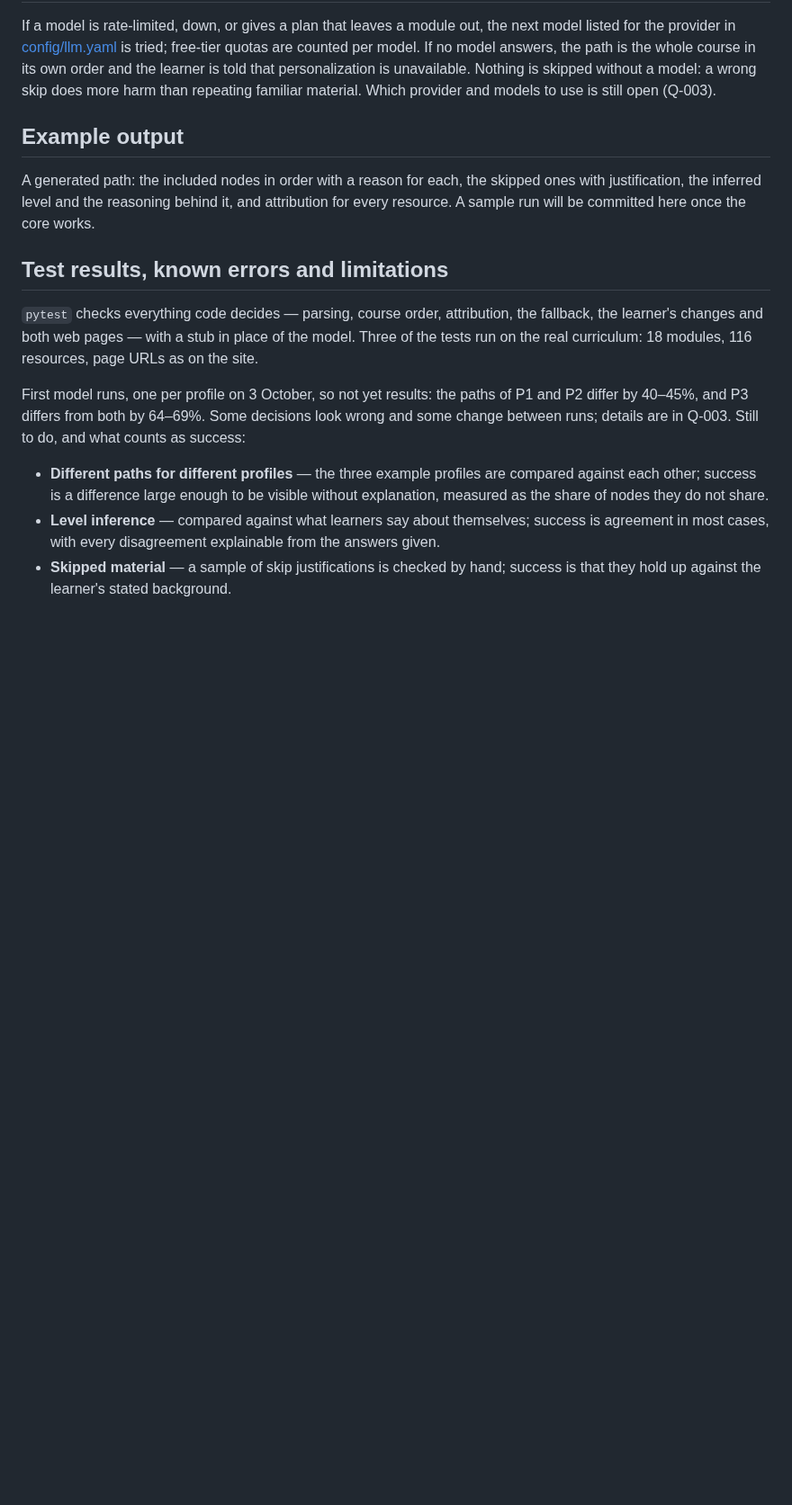
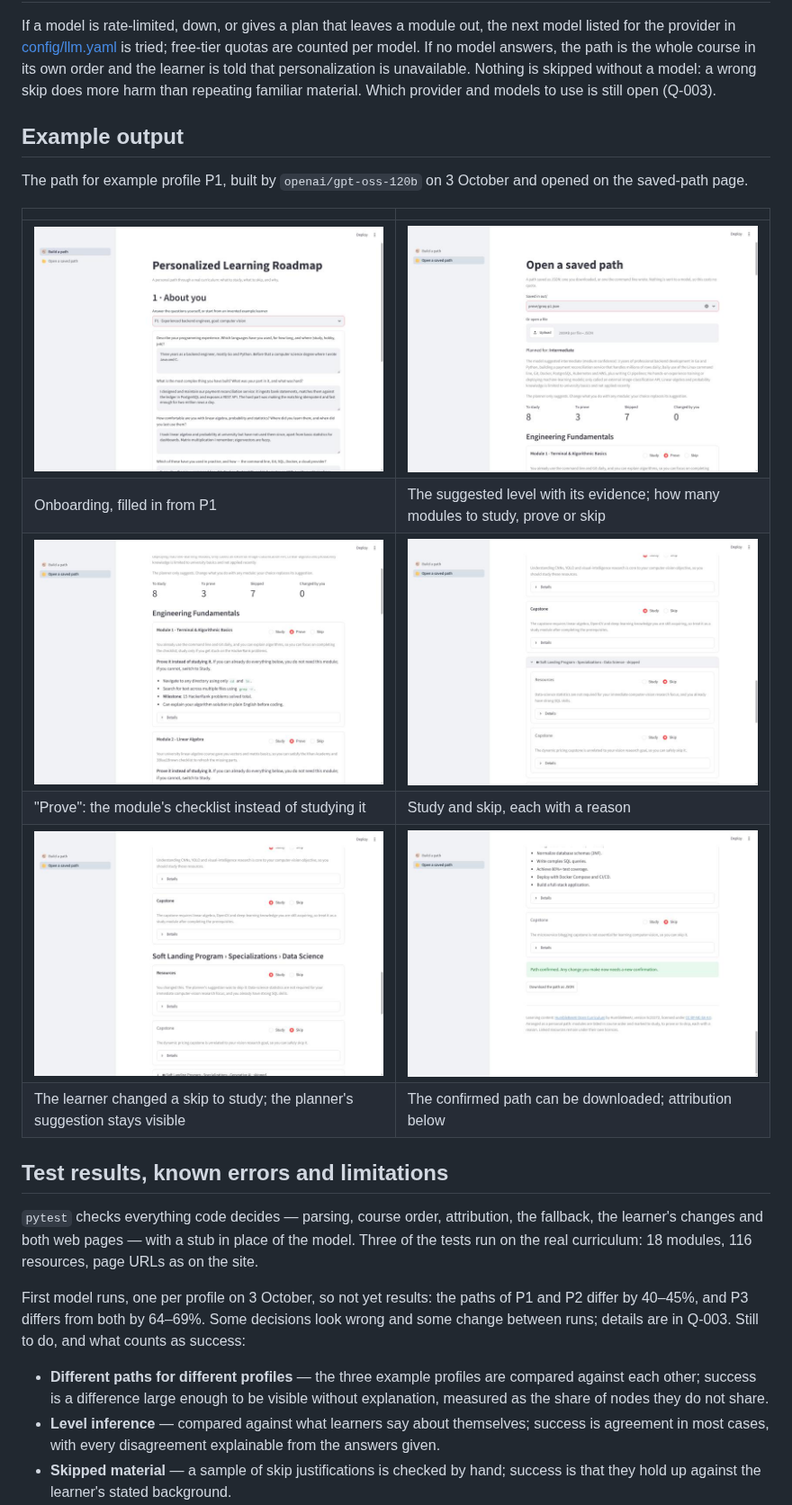
Before and after one commit to mishalilia/personalized-roadmap, a Markdown page: README.md, the part around the change. Shown at 90% size. GitHub-like rendering; pictures changed too: docs/images/1-onboarding.jpg (added), docs/images/2-level-and-summary.jpg (added), docs/images/3-prove.jpg (added); blank space fills up the shorter version.

```diff
--- a/README.md
+++ b/README.md
@@ -184,9 +184,16 @@ Which provider and models to use is still open (Q-003).
 
 ## Example output
 
-A generated path: the included nodes in order with a reason for each, the skipped ones with justification,
-the inferred level and the reasoning behind it, and attribution for every resource. A sample run will be
-committed here once the core works.
+The path for example profile P1, built by `openai/gpt-oss-120b` on 3 October and opened on the saved-path page.
+
+| | |
+|---|---|
+| ![Onboarding answers](docs/images/1-onboarding.jpg) | ![Suggested level and summary](docs/images/2-level-and-summary.jpg) |
+| Onboarding, filled in from P1 | The suggested level with its evidence; how many modules to study, prove or skip |
+| ![A module to prove](docs/images/3-prove.jpg) | ![Modules to study and to skip](docs/images/4-study-and-skip.jpg) |
+| "Prove": the module's checklist instead of studying it | Study and skip, each with a reason |
+| ![A decision changed by the learner](docs/images/5-learner-change.jpg) | ![Confirmed path and attribution](docs/images/6-confirmed-and-attribution.jpg) |
+| The learner changed a skip to study; the planner's suggestion stays visible | The confirmed path can be downloaded; attribution below |
 
 ## Test results, known errors and limitations
 
```
Also changed, not shown: docs/architecture.md (+45 -31 lines), 1 other file.
